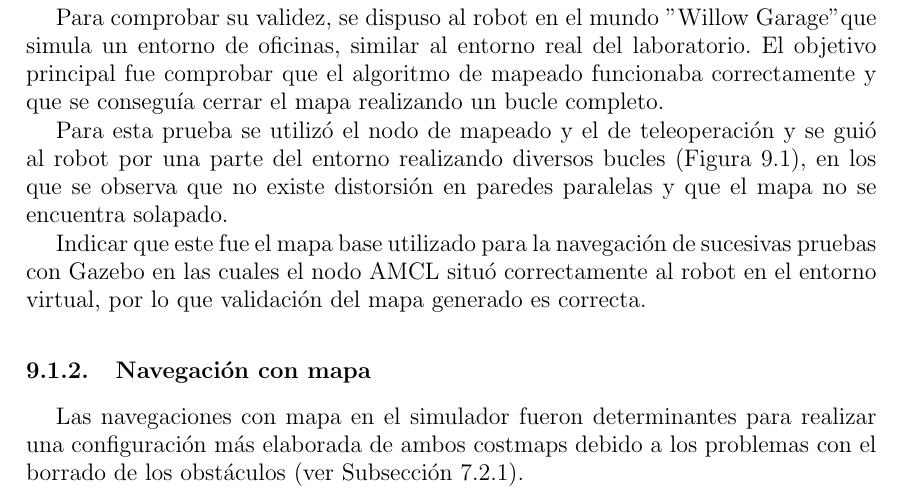
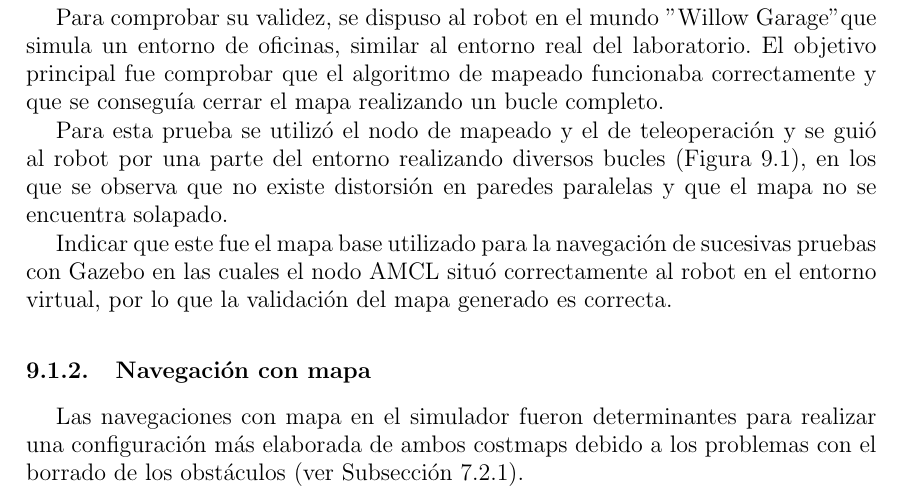
Before and after one commit to danimtb/TFG_pioneer3at, a LaTeX thesis (TFG.tex, which reads capitulos/pruebas.tex): part of page 135 of 176, cut so that both start at the same text. Compiled offline with pdfLaTeX; the source files are stored in an older character set and shown here as Unicode.

Commit message:
txs auto checkin

```diff
--- a/capitulos/pruebas.tex
+++ b/capitulos/pruebas.tex
@@ -20,7 +20,7 @@ Para esta prueba se utilizó el nodo de mapeado y el de teleoperación y se gui
 \label{fig:slam_gazebo}
 \end{figure}
 
-Indicar que este fue el mapa base utilizado para la navegación de sucesivas pruebas con Gazebo en las cuales el nodo AMCL situó correctamente al robot en el entorno virtual, por lo que validación del mapa generado es correcta.
+Indicar que este fue el mapa base utilizado para la navegación de sucesivas pruebas con Gazebo en las cuales el nodo AMCL situó correctamente al robot en el entorno virtual, por lo que la validación del mapa generado es correcta.
 
 \subsection{Navegación con mapa}
 Las navegaciones con mapa en el simulador fueron determinantes para realizar una configuración más elaborada de ambos costmaps debido a los problemas con el borrado de los obstáculos (ver Subsección \ref{subsection:configuracion_costmaps_sensores}).
```
Also changed, not shown: capitulos/pruebas.tex (2 more changed lines).
